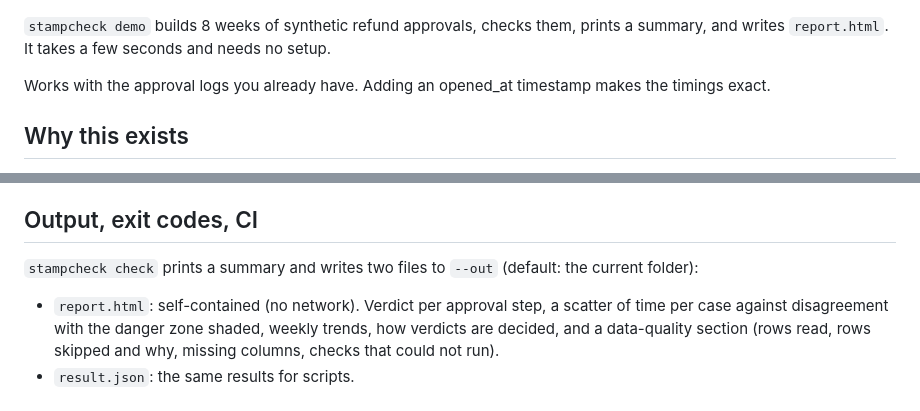
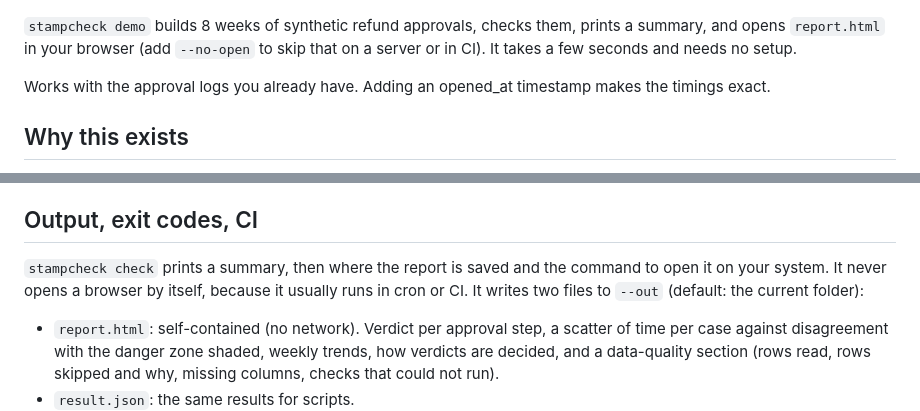
Before and after one commit to noahberry01123/stampcheck, a Markdown page: README.md, 2 parts joined by grey strips. Drawn GitHub-style.

```diff
--- a/README.md
+++ b/README.md
@@ -11,7 +11,7 @@ stampcheck demo
 
 ![The report from stampcheck demo](https://raw.githubusercontent.com/noahberry01123/stampcheck/main/docs/screenshot.png)
 
-`stampcheck demo` builds 8 weeks of synthetic refund approvals, checks them, prints a summary, and writes `report.html`. It takes a few seconds and needs no setup.
+`stampcheck demo` builds 8 weeks of synthetic refund approvals, checks them, prints a summary, and opens `report.html` in your browser (add `--no-open` to skip that on a server or in CI). It takes a few seconds and needs no setup.
 
 Works with the approval logs you already have. Adding an opened_at timestamp makes the timings exact.
 
@@ -225,7 +225,7 @@ Every threshold lives in the config file (`stampcheck init` writes them all with
 
 ## Output, exit codes, CI
 
-`stampcheck check` prints a summary and writes two files to `--out` (default: the current folder):
+`stampcheck check` prints a summary, then where the report is saved and the command to open it on your system. It never opens a browser by itself, because it usually runs in cron or CI. It writes two files to `--out` (default: the current folder):
 
 - `report.html`: self-contained (no network). Verdict per approval step, a scatter of time per case against disagreement with the danger zone shaded, weekly trends, how verdicts are decided, and a data-quality section (rows read, rows skipped and why, missing columns, checks that could not run).
 - `result.json`: the same results for scripts.
```
Also changed, not shown: docs/tutorial/be-the-reviewer.png, docs/tutorial/demo-report.png, 9 other files.
